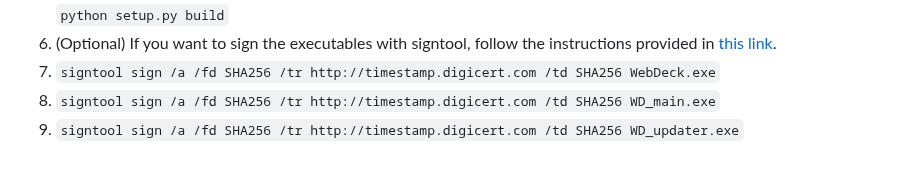
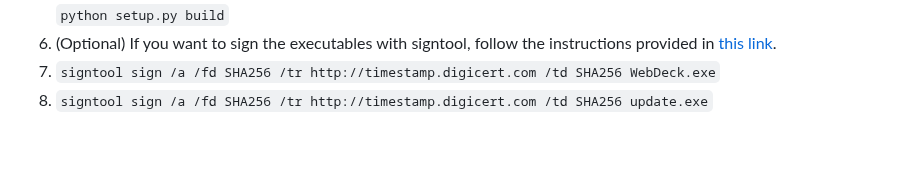
Before and after one commit to Lenochxd/WebDeck, a Markdown page: docs/FAQ-en.md, the part around the change. Rendered like a GitHub page.

Commit message:
Update documentation after `update.exe` renaming
Revised the signing instructions in the FAQ documents to replace references to `WD_updater.exe` with `update.exe` for consistency across all languages.

```diff
--- a/docs/FAQ-en.md
+++ b/docs/FAQ-en.md
@@ -213,5 +213,4 @@ If you prefer to compile the executable files yourself for security reasons, her
 `python setup.py build`
 6. (Optional) If you want to sign the executables with signtool, follow the instructions provided in [this link](https://stackoverflow.com/a/52963704/17100464).
 7. `signtool sign /a /fd SHA256 /tr http://timestamp.digicert.com /td SHA256 WebDeck.exe`
-8. `signtool sign /a /fd SHA256 /tr http://timestamp.digicert.com /td SHA256 WD_main.exe`
-9. `signtool sign /a /fd SHA256 /tr http://timestamp.digicert.com /td SHA256 WD_updater.exe`
+8. `signtool sign /a /fd SHA256 /tr http://timestamp.digicert.com /td SHA256 update.exe`
```
Also changed, not shown: docs/FAQ-fr.md (+2 -3 lines), docs/FAQ-ko.md (+1 -2 lines).
